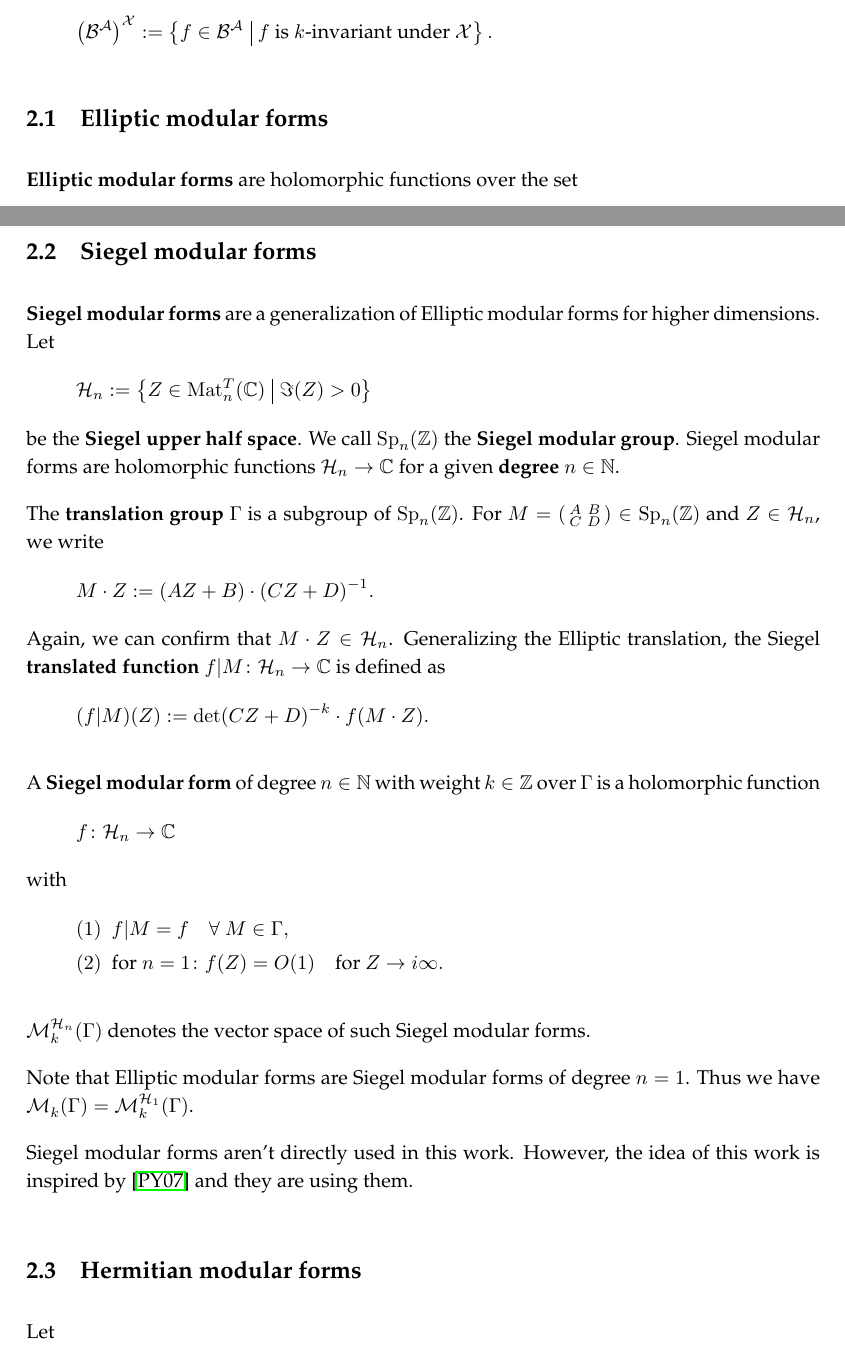
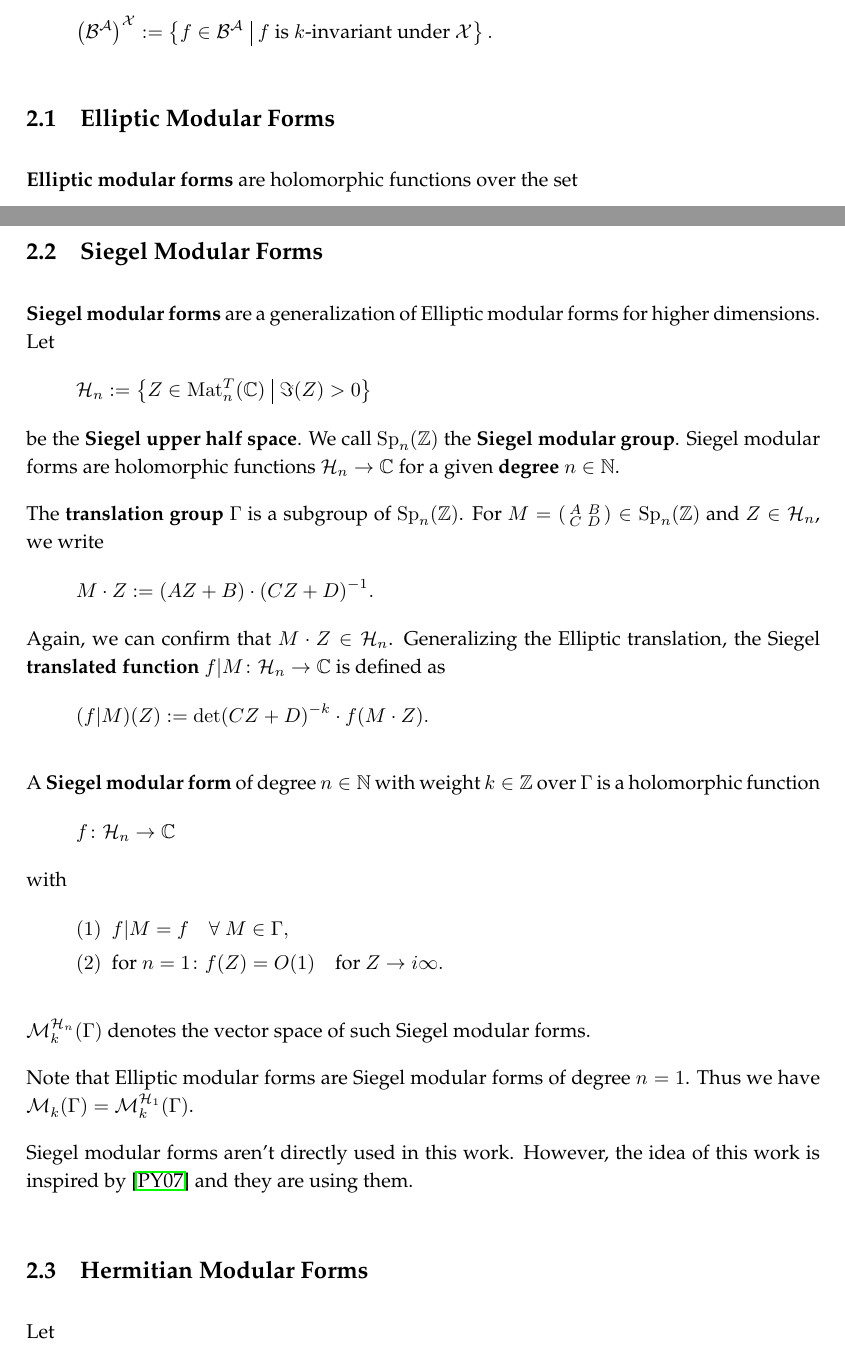
Before and after one commit to albertz/diplom-thesis-math, a LaTeX document (index.tex, which reads background.tex): two parts of pages 6 and 8 of 48, joined at a grey line, cut so that both start at the same text. Compiled offline with pdfLaTeX.

Commit message:
capitalize titles

```diff
--- a/background.tex
+++ b/background.tex
@@ -68,7 +68,7 @@ We write
 %and this lead to the definition that we need.
 
 
-\subsection{Elliptic modular forms}
+\subsection{Elliptic Modular Forms}
 \defword{Elliptic modular forms} are holomorphic functions over the set
 \[ \SiegelHalfPlane_1 := \Set{z \in \C}{\Im(z) > 0} \subseteq \C \]
 which is called the \defword{Poincaré upper half plane}.
@@ -109,7 +109,7 @@ We can represent the cusps with $\Gamma \backslash \Q$.
 %More general cusps: $\Gamma \backslash \SL_2(\Q) \div \Gamma_{\infty, \Q}$, where $\Gamma_{\infty, \Q}$ are the upper triangular matrices in $\GL_2(\Z)$.
 
 
-\subsection{Siegel modular forms}
+\subsection{Siegel Modular Forms}
 
 \defword{Siegel modular forms} are a generalization of Elliptic modular forms for higher dimensions.
 Let
@@ -149,7 +149,7 @@ Note that Elliptic modular forms are Siegel modular forms of degree $n=1$. Thus
 Siegel modular forms aren't directly used in this work. However, the idea of this work is inspired by \cite{PoorYuen07Comp} and they are using them.
 
 
-\subsection{Hermitian modular forms}
+\subsection{Hermitian Modular Forms}
 
 Let
 \[ \HalfPlane_n :=  \Set{ Z \in \M_n(\C) }{ \Im(Z) > 0} \]
```
Also changed, not shown: implementation.tex (+1 -1 lines), theory.tex (+2 -2 lines).
